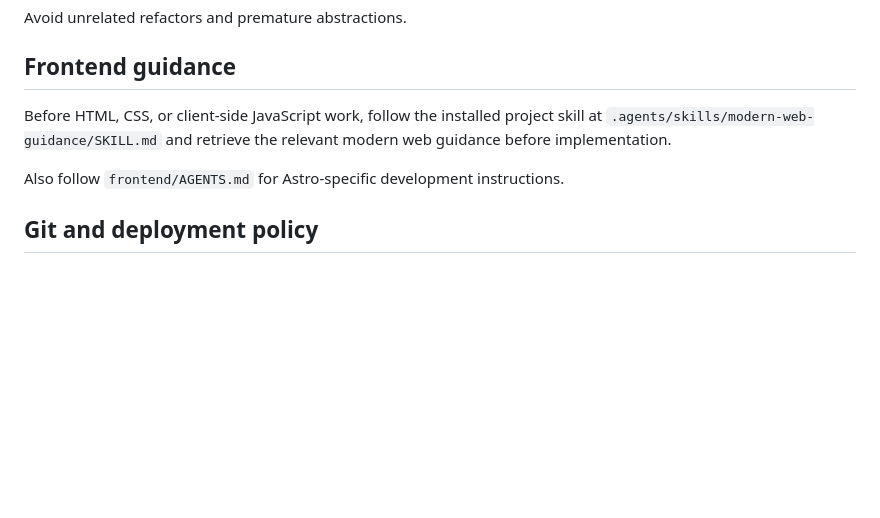
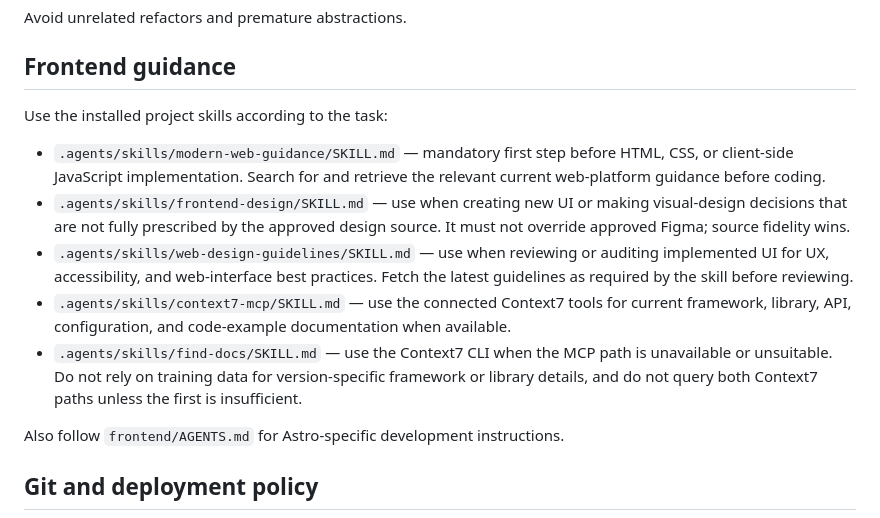
Before and after one commit to ferfalcon/single-page-design-portfolio, a Markdown page: AGENTS.md, the part around the change. GitHub-like rendering; blank space fills up the shorter version.

Commit message:
Update frontend guidance for installed skills

```diff
--- a/AGENTS.md
+++ b/AGENTS.md
@@ -79,7 +79,13 @@ Avoid unrelated refactors and premature abstractions.
 
 ## Frontend guidance
 
-Before HTML, CSS, or client-side JavaScript work, follow the installed project skill at `.agents/skills/modern-web-guidance/SKILL.md` and retrieve the relevant modern web guidance before implementation.
+Use the installed project skills according to the task:
+
+- `.agents/skills/modern-web-guidance/SKILL.md` — mandatory first step before HTML, CSS, or client-side JavaScript implementation. Search for and retrieve the relevant current web-platform guidance before coding.
+- `.agents/skills/frontend-design/SKILL.md` — use when creating new UI or making visual-design decisions that are not fully prescribed by the approved design source. It must not override approved Figma; source fidelity wins.
+- `.agents/skills/web-design-guidelines/SKILL.md` — use when reviewing or auditing implemented UI for UX, accessibility, and web-interface best practices. Fetch the latest guidelines as required by the skill before reviewing.
+- `.agents/skills/context7-mcp/SKILL.md` — use the connected Context7 tools for current framework, library, API, configuration, and code-example documentation when available.
+- `.agents/skills/find-docs/SKILL.md` — use the Context7 CLI when the MCP path is unavailable or unsuitable. Do not rely on training data for version-specific framework or library details, and do not query both Context7 paths unless the first is insufficient.
 
 Also follow `frontend/AGENTS.md` for Astro-specific development instructions.
 
```
